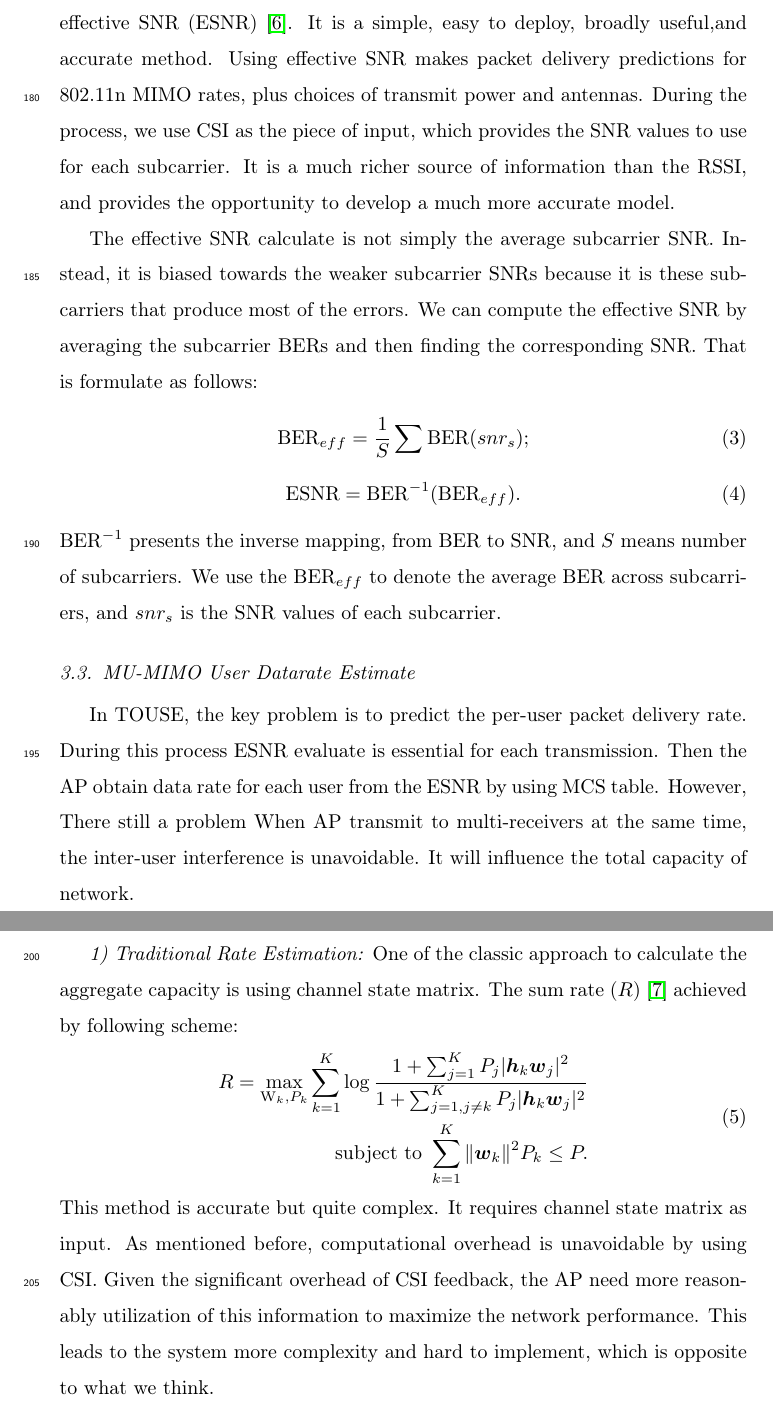
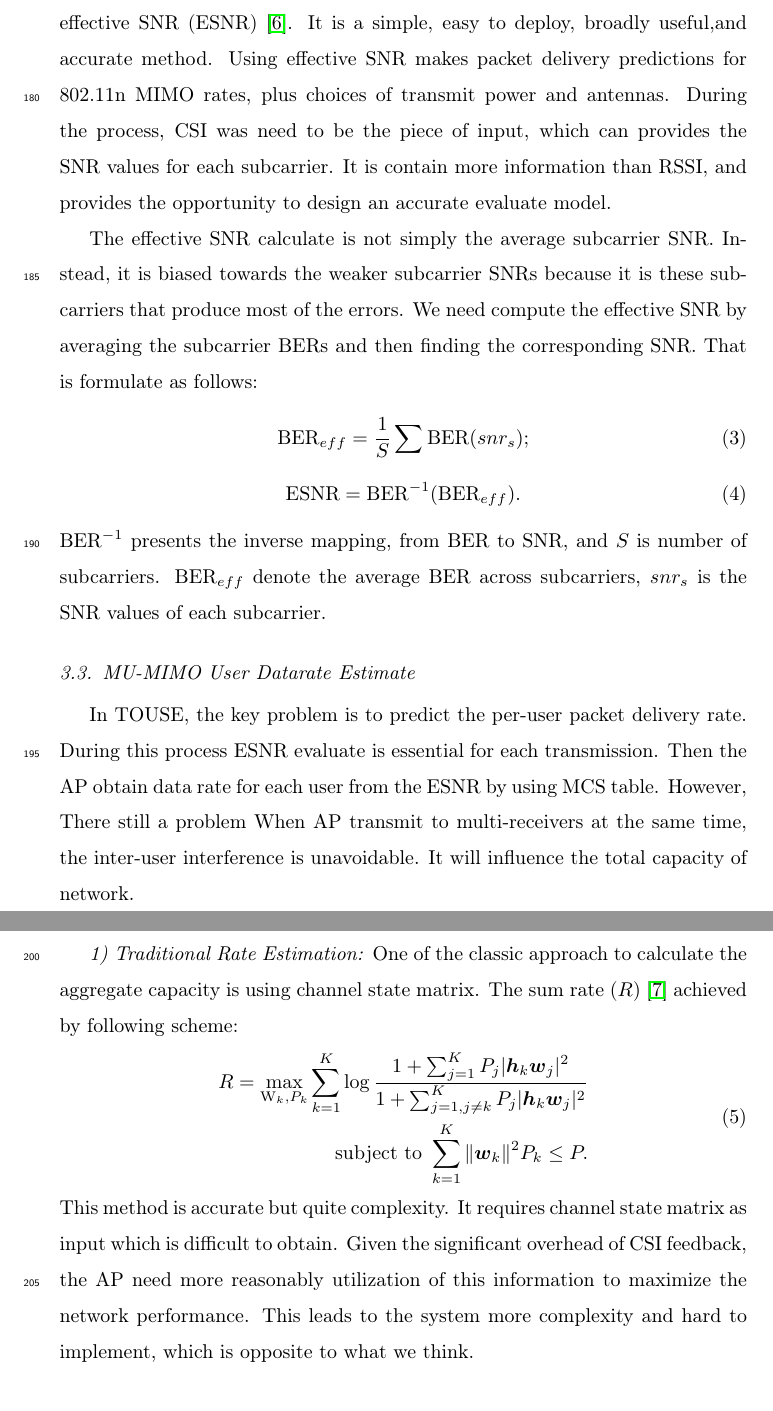
Before and after one commit to tangzhaoshu/playground, a LaTeX paper (ResearchWork/JNCA/elsarticle-template/elsarticle-template.tex): two parts of pages 8 and 9 of 28, joined at a grey line, cut so that both start at the same text. Compiled offline with pdfLaTeX; the source files are stored in an older character set and shown here as Unicode.

Commit message:
paper review

```diff
--- a/ResearchWork/JNCA/elsarticle-template/elsarticle-template.tex
+++ b/ResearchWork/JNCA/elsarticle-template/elsarticle-template.tex
@@ -178,16 +178,16 @@ Next, we are going to present TOUSE more detail.
 
 \subsection{Effective SNR}
 
-In order to accurately predict the packet delivery rate, a key point is using effective SNR (ESNR) \cite{halperin2011predictable}. It is a simple, easy to deploy, broadly useful,and accurate method. Using effective SNR makes packet delivery predictions for 802.11n MIMO rates, plus choices of transmit power and antennas. During the process, we use CSI as the piece of input, which provides the SNR values to use for each subcarrier. It is a much richer source of information than the RSSI, and provides the opportunity to develop a much more accurate model.
+In order to accurately predict the packet delivery rate, a key point is using effective SNR (ESNR) \cite{halperin2011predictable}. It is a simple, easy to deploy, broadly useful,and accurate method. Using effective SNR makes packet delivery predictions for 802.11n MIMO rates, plus choices of transmit power and antennas. During the process, CSI was need to be the piece of input, which can provides the SNR values for each subcarrier. It is contain more information than RSSI, and provides the opportunity to design an accurate evaluate model.
 
-The effective SNR calculate is not simply the average subcarrier SNR. Instead, it is biased towards the weaker subcarrier SNRs because it is these subcarriers that produce most of the errors. We can compute the effective SNR by averaging the subcarrier BERs and then finding the corresponding SNR. That is formulate as follows:
+The effective SNR calculate is not simply the average subcarrier SNR. Instead, it is biased towards the weaker subcarrier SNRs because it is these subcarriers that produce most of the errors. We need compute the effective SNR by averaging the subcarrier BERs and then finding the corresponding SNR. That is formulate as follows:
 \begin{equation}\label{}
   \textrm{BER}_{eff}=\frac{1}{S} \sum \textrm{BER}(snr_s);
 \end{equation}
 \begin{equation}\label{}
   \textrm{ESNR}=\textrm{BER}^{-1}(\textrm{BER}_{eff}).
 \end{equation}
-$\textrm{BER}^{-1}$ presents the inverse mapping, from $\textrm{BER}$ to $\textrm{SNR}$, and $S$ means number of subcarriers. We use the $\textrm{BER}_{eff}$ to denote the average $\textrm{BER}$ across subcarriers, and $snr_s$ is the SNR values of each subcarrier.
+$\textrm{BER}^{-1}$ presents the inverse mapping, from $\textrm{BER}$ to $\textrm{SNR}$, and $S$ is number of subcarriers. $\textrm{BER}_{eff}$ denote the average $\textrm{BER}$ across subcarriers, $snr_s$ is the SNR values of each subcarrier.
 
 
 
@@ -202,7 +202,7 @@ In TOUSE, the key problem is to predict the per-user packet delivery rate. Durin
   \text{ subject to } \sum_{k=1}^{K} \|{\boldsymbol{w}_k}\|^2 P_k \leq P.
 \end{aligned}
 \end{equation}
-This method is accurate but quite complex. It requires channel state matrix as input. As mentioned before, computational overhead is unavoidable by using CSI. Given the significant overhead of CSI feedback, the AP need more reasonably utilization of this information to maximize the network performance. This leads to the system more complexity and hard to implement, which is opposite to what we think.
+This method is accurate but quite complexity. It requires channel state matrix as input which is difficult to obtain. Given the significant overhead of CSI feedback, the AP need more reasonably utilization of this information to maximize the network performance. This leads to the system more complexity and hard to implement, which is opposite to what we think.
 
 \emph{2) ESNR based Rate Estimation:} TOUSE's rate estimation method is based on theoretical MU-MIMO system scaling. In order to facilitation and precision, AP obtain the receivers' ESNR which is calculated by users, and estimate the data delivery rate by MCS-SNR table. Besides, we need quantify the influence to SNR by inter-user interference when AP transmitting to multi-users. As mentioned before, in ZF model, user only receives its desired symbol owing to the composite effects of precoding and channel distortion. The main features of ZF is complete interference cancellation with full CSI, but also caused the noise amplified \cite{liao2014mu}.
 
```
Also changed, not shown: ResearchWork/JNCA/elsarticle-template/elsarticle-template.pdf, ResearchWork/JNCA/elsarticle-template/elsarticle-template.tex (4 more changed lines), 3 other files.
